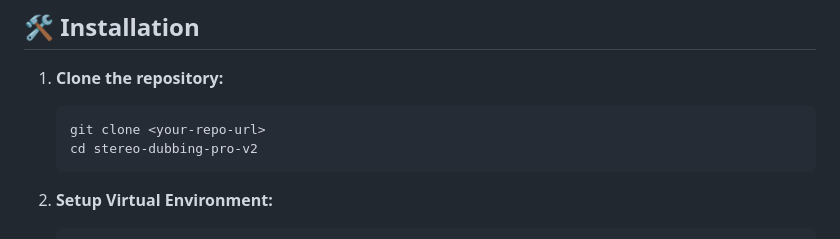
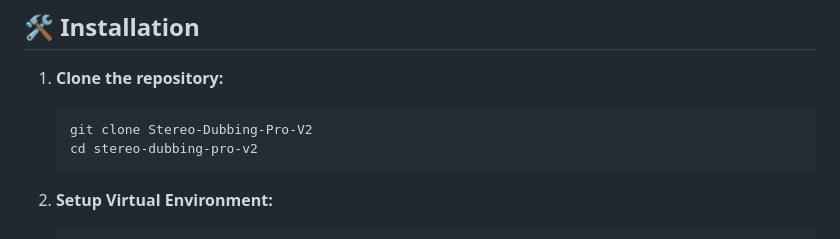
Before and after one commit to mahirgul/whisper-audiosocket-stt-asterisk, a Markdown page: README.md, the part around the change. GitHub-like rendering.

````diff
--- a/README.md
+++ b/README.md
@@ -18,7 +18,7 @@ An AI-powered stereo audio dubbing tool that transcribes, translates, and synthe
 
 1. **Clone the repository:**
    ```bash
-   git clone <your-repo-url>
+   git clone Stereo-Dubbing-Pro-V2
    cd stereo-dubbing-pro-v2
    ```
 
````
